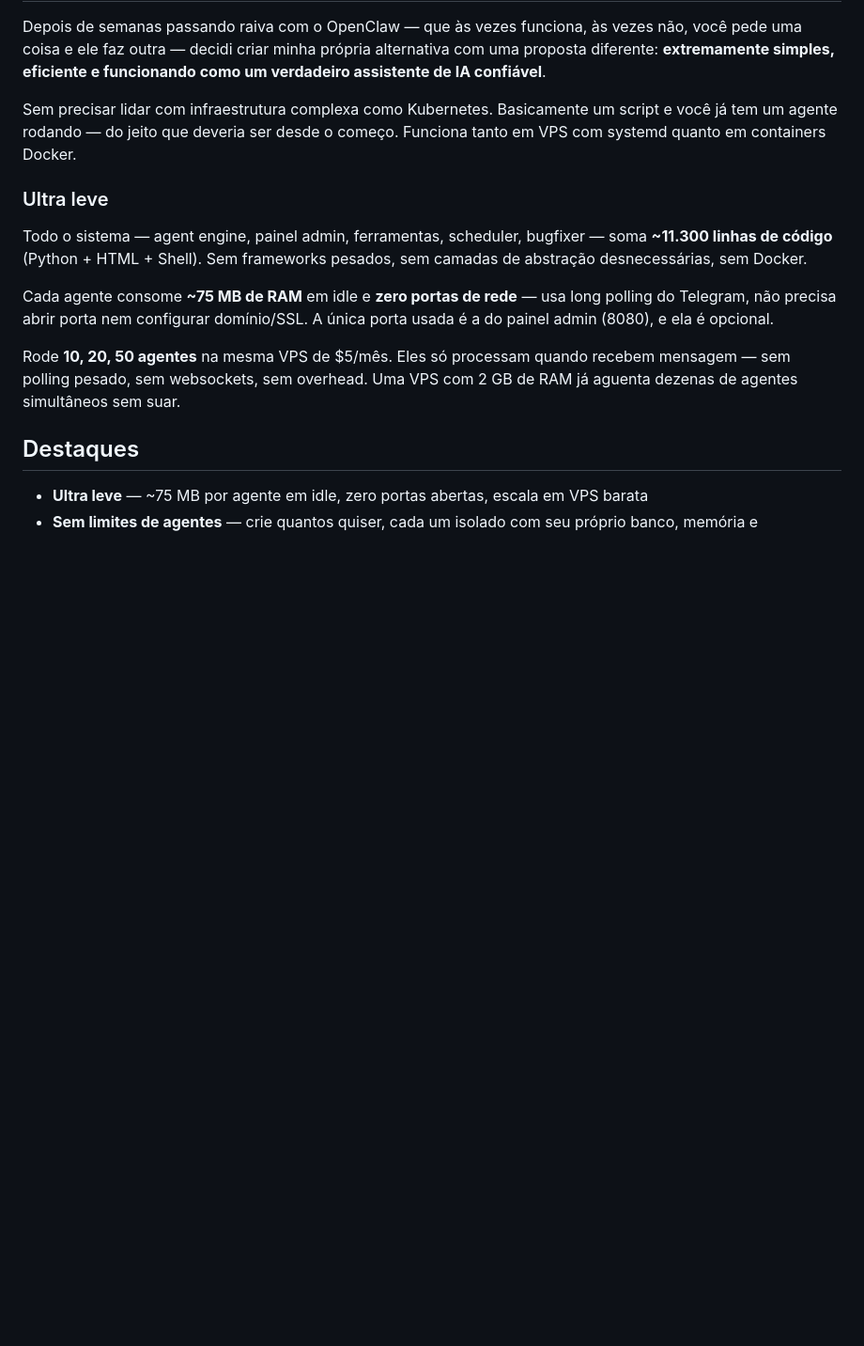
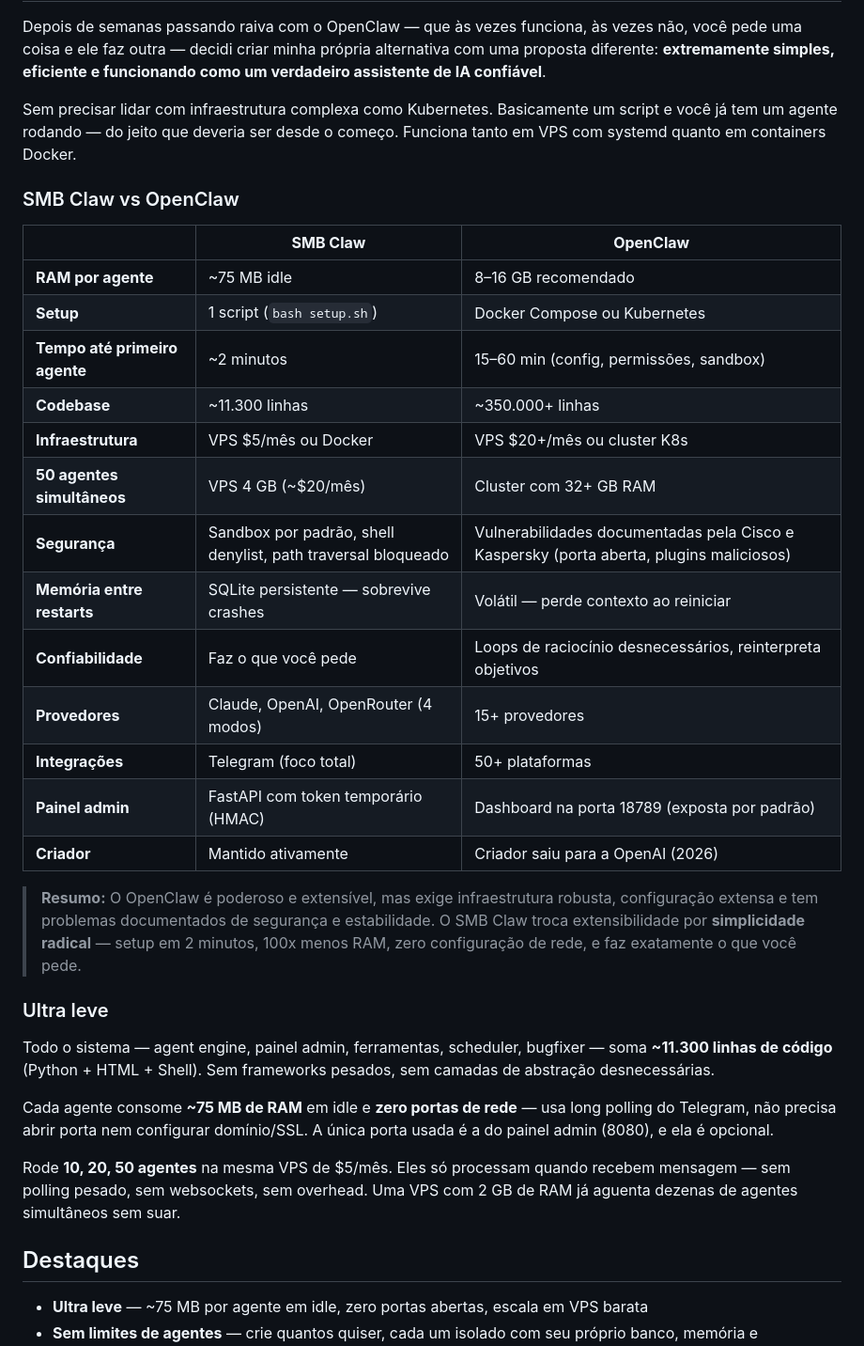
Before and after one commit to alozs/smb-claw, a Markdown page: README.md, the part around the change. Shown at 94% size. Drawn GitHub-style; blank space fills up the shorter version.

Commit message:
docs: adiciona tabela comparativa SMB Claw vs OpenClaw no README
Destaca vantagens em RAM (75 MB vs 8-16 GB), setup (2 min vs 15-60 min),
segurança, confiabilidade e custo de infraestrutura.

Co-Authored-By: Claude Opus 4.6 <noreply@anthropic.com>

```diff
--- a/README.md
+++ b/README.md
@@ -10,9 +10,29 @@ Depois de semanas passando raiva com o OpenClaw — que às vezes funciona, às
 
 Sem precisar lidar com infraestrutura complexa como Kubernetes. Basicamente um script e você já tem um agente rodando — do jeito que deveria ser desde o começo. Funciona tanto em VPS com systemd quanto em containers Docker.
 
+### SMB Claw vs OpenClaw
+
+|  | **SMB Claw** | **OpenClaw** |
+|---|---|---|
+| **RAM por agente** | ~75 MB idle | 8–16 GB recomendado |
+| **Setup** | 1 script (`bash setup.sh`) | Docker Compose ou Kubernetes |
+| **Tempo até primeiro agente** | ~2 minutos | 15–60 min (config, permissões, sandbox) |
+| **Codebase** | ~11.300 linhas | ~350.000+ linhas |
+| **Infraestrutura** | VPS $5/mês ou Docker | VPS $20+/mês ou cluster K8s |
+| **50 agentes simultâneos** | VPS 4 GB (~$20/mês) | Cluster com 32+ GB RAM |
+| **Segurança** | Sandbox por padrão, shell denylist, path traversal bloqueado | Vulnerabilidades documentadas pela Cisco e Kaspersky (porta aberta, plugins maliciosos) |
+| **Memória entre restarts** | SQLite persistente — sobrevive crashes | Volátil — perde contexto ao reiniciar |
+| **Confiabilidade** | Faz o que você pede | Loops de raciocínio desnecessários, reinterpreta objetivos |
+| **Provedores** | Claude, OpenAI, OpenRouter (4 modos) | 15+ provedores |
+| **Integrações** | Telegram (foco total) | 50+ plataformas |
+| **Painel admin** | FastAPI com token temporário (HMAC) | Dashboard na porta 18789 (exposta por padrão) |
+| **Criador** | Mantido ativamente | Criador saiu para a OpenAI (2026) |
+
+> **Resumo:** O OpenClaw é poderoso e extensível, mas exige infraestrutura robusta, configuração extensa e tem problemas documentados de segurança e estabilidade. O SMB Claw troca extensibilidade por **simplicidade radical** — setup em 2 minutos, 100x menos RAM, zero configuração de rede, e faz exatamente o que você pede.
+
 ### Ultra leve
 
-Todo o sistema — agent engine, painel admin, ferramentas, scheduler, bugfixer — soma **~11.300 linhas de código** (Python + HTML + Shell). Sem frameworks pesados, sem camadas de abstração desnecessárias, sem Docker.
+Todo o sistema — agent engine, painel admin, ferramentas, scheduler, bugfixer — soma **~11.300 linhas de código** (Python + HTML + Shell). Sem frameworks pesados, sem camadas de abstração desnecessárias.
 
 Cada agente consome **~75 MB de RAM** em idle e **zero portas de rede** — usa long polling do Telegram, não precisa abrir porta nem configurar domínio/SSL. A única porta usada é a do painel admin (8080), e ela é opcional.
 
```
